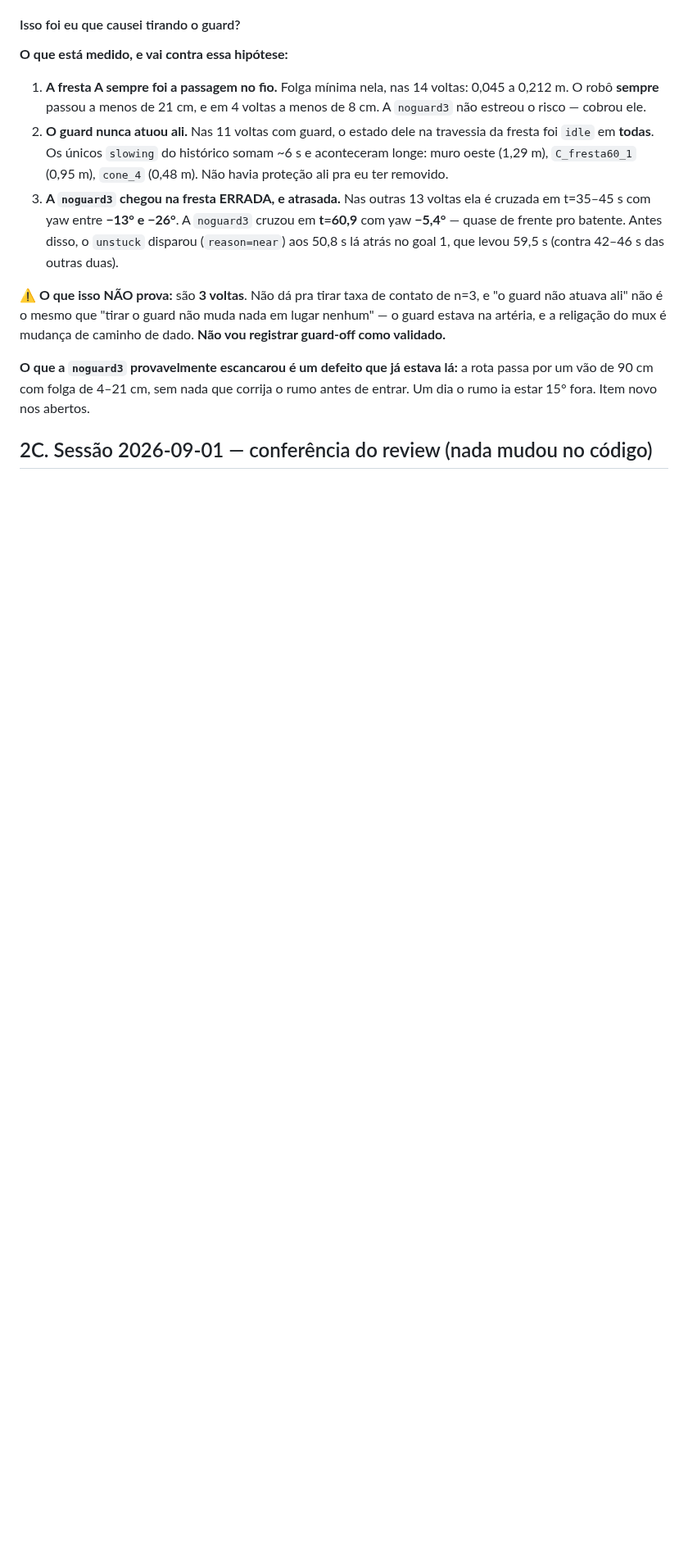
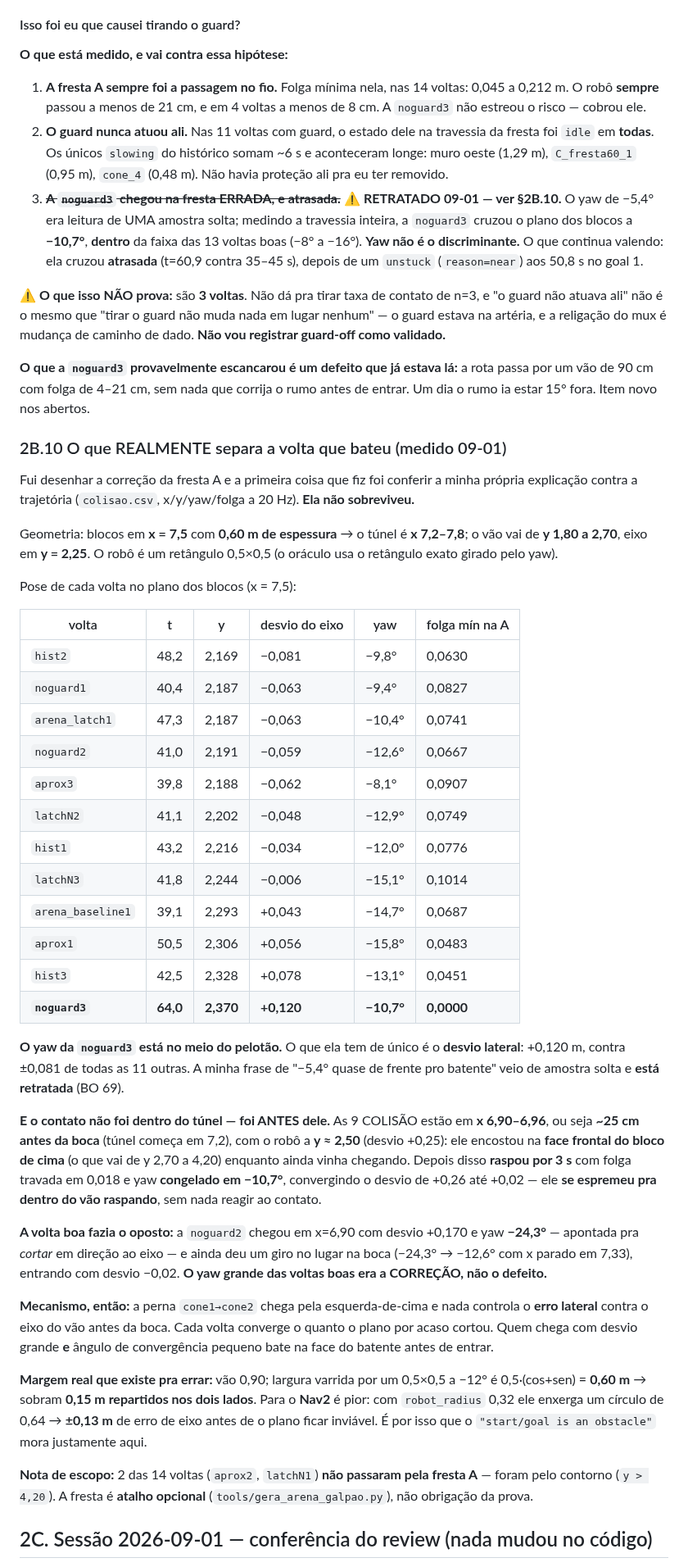
Before and after one commit to LGSantarosa/Controle_robo_web, a Markdown page: DIARIO_ARENA.md, the part around one of its changes. Shown at 82% size. GitHub-like rendering; blank space fills up the shorter version.

Commit message:
docs(BO 69): retrato o diagnóstico da fresta A — yaw não é o discriminante, desvio lateral é
Fui desenhar a correção da fresta A e conferi a minha própria explicação contra
a trajetória (colisao.csv, 20 Hz). Ela não sobreviveu.

O que eu tinha escrito (diário §2B.9, handoff e chat): a noguard3 "entrou torta,
yaw −5,4°, contra −13° a −26° das 13 boas". Era UMA amostra solta.

O que a travessia inteira mostra (§2B.10 nova, com a tabela das 12 voltas que
passaram pela fresta):

- a noguard3 cruzou o plano dos blocos a −10,7°, NO MEIO do pelotão (−8 a −16);
- o que ela tem de único é o DESVIO LATERAL: +0,120 m contra ±0,081 das outras;
- as 9 COLISÃO estão em x 6,90–6,96 = ~25 cm ANTES da boca do túnel (que começa
  em 7,2): ela bateu na FACE do batente de cima, não dentro do vão;
- depois raspou 3 s com folga 0,018 e yaw congelado, se espremendo pra dentro;
- a noguard2 (boa) chegou com desvio +0,170 e yaw −24,3° e deu um giro no lugar
  na boca: o yaw grande das voltas boas era a CORREÇÃO, não o defeito.

Consequência pro desenho: o item 2k ("entra torta, nada corrige o RUMO") estava
mal formulado. O que não existe é controle do ERRO LATERAL contra o eixo do vão
antes da boca. Margem real: vão 0,90, largura varrida a −12° = 0,60 → 0,15 m
repartidos nos dois lados; e pro Nav2, com robot_radius 0.32, ±0,13 m.

Nota de escopo registrada: 2 das 14 voltas (aprox2, latchN1) não passaram pela
fresta — foram pelo contorno. A fresta é atalho OPCIONAL.

Nenhum código tocado. Desenho ainda não escrito — vai depois da decisão do dono.

```diff
--- a/DIARIO_ARENA.md
+++ b/DIARIO_ARENA.md
@@ -1399,11 +1399,12 @@ voltas.
    travessia da fresta foi `idle` em **todas**. Os únicos `slowing` do histórico
    somam ~6 s e aconteceram longe: muro oeste (1,29 m), `C_fresta60_1` (0,95 m),
    `cone_4` (0,48 m). Não havia proteção ali pra eu ter removido.
-3. **A `noguard3` chegou na fresta ERRADA, e atrasada.** Nas outras 13 voltas ela
-   é cruzada em t=35–45 s com yaw entre **−13° e −26°**. A `noguard3` cruzou em
-   **t=60,9** com yaw **−5,4°** — quase de frente pro batente. Antes disso, o
-   `unstuck` disparou (`reason=near`) aos 50,8 s lá atrás no goal 1, que levou
-   59,5 s (contra 42–46 s das outras duas).
+3. ~~**A `noguard3` chegou na fresta ERRADA, e atrasada.**~~ ⚠️ **RETRATADO
+   09-01 — ver §2B.10.** O yaw de −5,4° era leitura de UMA amostra solta; medindo
+   a travessia inteira, a `noguard3` cruzou o plano dos blocos a **−10,7°**,
+   **dentro** da faixa das 13 voltas boas (−8° a −16°). **Yaw não é o
+   discriminante.** O que continua valendo: ela cruzou **atrasada** (t=60,9
+   contra 35–45 s), depois de um `unstuck` (`reason=near`) aos 50,8 s no goal 1.
 
 **⚠️ O que isso NÃO prova:** são **3 voltas**. Não dá pra tirar taxa de contato
 de n=3, e "o guard não atuava ali" não é o mesmo que "tirar o guard não muda
@@ -1413,6 +1414,66 @@ mudança de caminho de dado. **Não vou registrar guard-off como validado.**
 **O que a `noguard3` provavelmente escancarou é um defeito que já estava lá:** a
 rota passa por um vão de 90 cm com folga de 4–21 cm, sem nada que corrija o rumo
 antes de entrar. Um dia o rumo ia estar 15° fora. Item novo nos abertos.
+
+### 2B.10 O que REALMENTE separa a volta que bateu (medido 09-01)
+
+Fui desenhar a correção da fresta A e a primeira coisa que fiz foi conferir a
+minha própria explicação contra a trajetória (`colisao.csv`, x/y/yaw/folga a
+20 Hz). **Ela não sobreviveu.**
+
+Geometria: blocos em **x = 7,5** com **0,60 m de espessura** → o túnel é
+**x 7,2–7,8**; o vão vai de **y 1,80 a 2,70**, eixo em **y = 2,25**. O robô é um
+retângulo 0,5×0,5 (o oráculo usa o retângulo exato girado pelo yaw).
+
+Pose de cada volta no plano dos blocos (x = 7,5):
+
+| volta | t | y | desvio do eixo | yaw | folga mín na A |
+|---|---|---|---|---|---|
+| `hist2` | 48,2 | 2,169 | −0,081 | −9,8° | 0,0630 |
+| `noguard1` | 40,4 | 2,187 | −0,063 | −9,4° | 0,0827 |
+| `arena_latch1` | 47,3 | 2,187 | −0,063 | −10,4° | 0,0741 |
+| `noguard2` | 41,0 | 2,191 | −0,059 | −12,6° | 0,0667 |
+| `aprox3` | 39,8 | 2,188 | −0,062 | −8,1° | 0,0907 |
+| `latchN2` | 41,1 | 2,202 | −0,048 | −12,9° | 0,0749 |
+| `hist1` | 43,2 | 2,216 | −0,034 | −12,0° | 0,0776 |
+| `latchN3` | 41,8 | 2,244 | −0,006 | −15,1° | 0,1014 |
+| `arena_baseline1` | 39,1 | 2,293 | +0,043 | −14,7° | 0,0687 |
+| `aprox1` | 50,5 | 2,306 | +0,056 | −15,8° | 0,0483 |
+| `hist3` | 42,5 | 2,328 | +0,078 | −13,1° | 0,0451 |
+| **`noguard3`** | **64,0** | **2,370** | **+0,120** | **−10,7°** | **0,0000** |
+
+**O yaw da `noguard3` está no meio do pelotão.** O que ela tem de único é o
+**desvio lateral**: +0,120 m, contra ±0,081 de todas as 11 outras. A minha frase
+de "−5,4° quase de frente pro batente" veio de amostra solta e **está retratada**
+(BO 69).
+
+**E o contato não foi dentro do túnel — foi ANTES dele.** As 9 COLISÃO estão em
+**x 6,90–6,96**, ou seja **~25 cm antes da boca** (túnel começa em 7,2), com o
+robô a **y ≈ 2,50** (desvio +0,25): ele encostou na **face frontal do bloco de
+cima** (o que vai de y 2,70 a 4,20) enquanto ainda vinha chegando. Depois disso
+**raspou por 3 s** com folga travada em 0,018 e yaw **congelado em −10,7°**,
+convergindo o desvio de +0,26 até +0,02 — ele **se espremeu pra dentro do vão
+raspando**, sem nada reagir ao contato.
+
+**A volta boa fazia o oposto:** a `noguard2` chegou em x=6,90 com desvio +0,170
+e yaw **−24,3°** — apontada pra *cortar* em direção ao eixo — e ainda deu um
+giro no lugar na boca (−24,3° → −12,6° com x parado em 7,33), entrando com
+desvio −0,02. **O yaw grande das voltas boas era a CORREÇÃO, não o defeito.**
+
+**Mecanismo, então:** a perna `cone1→cone2` chega pela esquerda-de-cima e nada
+controla o **erro lateral** contra o eixo do vão antes da boca. Cada volta
+converge o quanto o plano por acaso cortou. Quem chega com desvio grande **e**
+ângulo de convergência pequeno bate na face do batente antes de entrar.
+
+**Margem real que existe pra errar:** vão 0,90; largura varrida por um 0,5×0,5 a
+−12° é 0,5·(cos+sen) = **0,60 m** → sobram **0,15 m repartidos nos dois lados**.
+Para o **Nav2** é pior: com `robot_radius` 0,32 ele enxerga um círculo de 0,64 →
+**±0,13 m** de erro de eixo antes de o plano ficar inviável. É por isso que o
+`"start/goal is an obstacle"` mora justamente aqui.
+
+**Nota de escopo:** 2 das 14 voltas (`aprox2`, `latchN1`) **não passaram pela
+fresta A** — foram pelo contorno (`y > 4,20`). A fresta é **atalho opcional**
+(`tools/gera_arena_galpao.py`), não obrigação da prova.
 
 ## 2C. Sessão 2026-09-01 — conferência do review (nada mudou no código)
 
```
Also changed, not shown: other parts of DIARIO_ARENA.md (+1 -0 lines), HANDOFF_ARENA_GUARD.md (+10 -3 lines).
